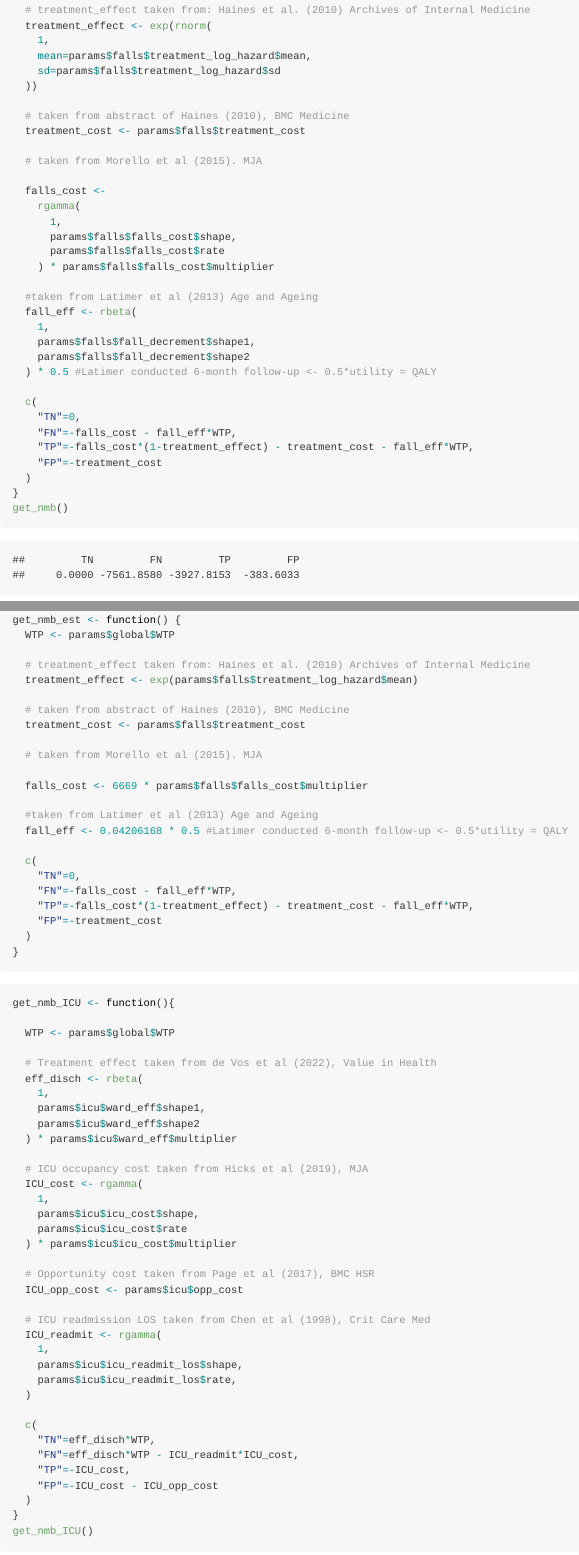
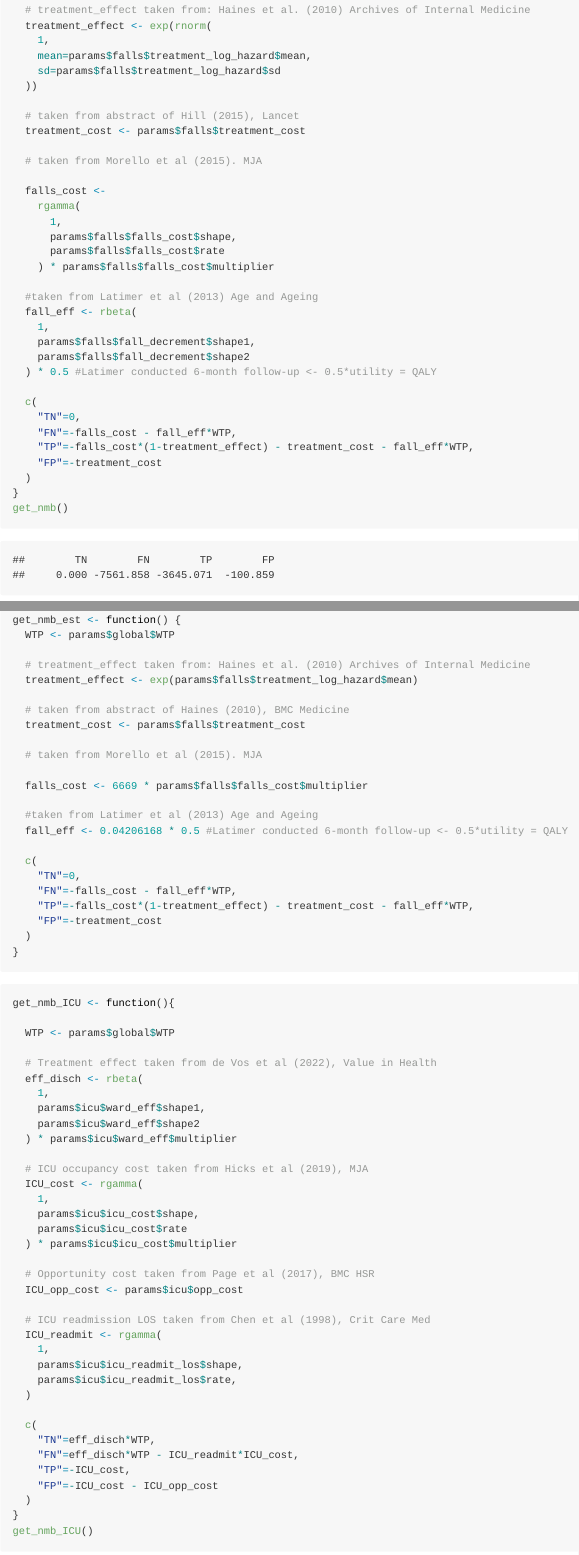
Before and after one commit to RWParsons/cost-effective-cpms, an R Markdown document (experiment_1.Rmd): the page in a window 1100 px wide, from 860 px down, and a second part further down, joined at a grey line. Rendered offline with R 4.5, knitr and Pandoc, with nearby package versions; some code elsewhere in the file could not run offline; long lines of code are wrapped.

Commit message:
update cost of falls intervention with real value

```diff
--- a/experiment_1.Rmd
+++ b/experiment_1.Rmd
@@ -55,7 +55,7 @@ get_nmb <- function(){
     sd=params$falls$treatment_log_hazard$sd
   ))
 
-  # taken from abstract of Haines (2010), BMC Medicine
+  # taken from abstract of Hill (2015), Lancet
   treatment_cost <- params$falls$treatment_cost
 
   # taken from Morello et al (2015). MJA
--- a/src/inputs.R
+++ b/src/inputs.R
@@ -13,7 +13,7 @@ falls_params <- list()
 
 falls_params <- c(
   falls_params,
-  list(treatment_cost=294*1.03^(2022-2013))
+  list(treatment_cost=77.3*1.03^(2022-2013))
 )
 
 #### costs of falls from Morello et al. MJA (https://www.mja.com.au/journal/2015/203/9/extra-resource-burden-hospital-falls-cost-falls-study)
```
